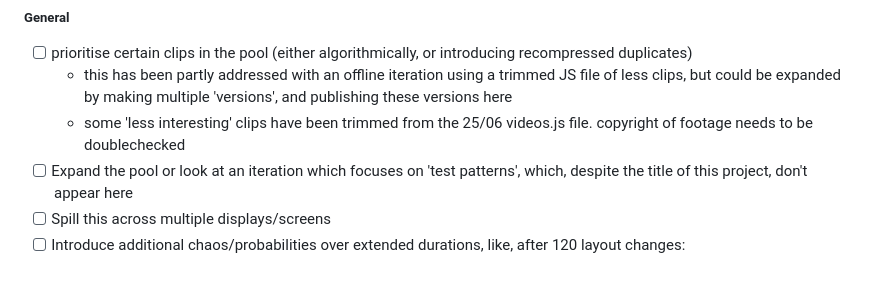
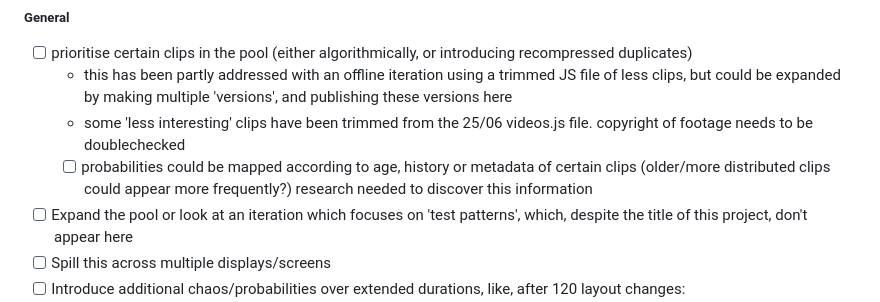
Before and after one commit to l0afloafloaf/mpeg-test-patterns, a Markdown page: README.md, the part around the change. GitHub-like rendering; blank space fills up the shorter version.

```diff
--- a/README.md
+++ b/README.md
@@ -21,6 +21,7 @@ I have particular interest in a couple of the clips, being "[flower_garden](http
 * [ ] prioritise certain clips in the pool (either algorithmically, or introducing recompressed duplicates)
   * this has been partly addressed with an offline iteration using a trimmed JS file of less clips, but could be expanded by making multiple 'versions', and publishing these versions here
   * some 'less interesting' clips have been trimmed from the 25/06 videos.js file. copyright of footage needs to be doublechecked
+  * [ ] probabilities could be mapped according to age, history or metadata of certain clips (older/more distributed clips could appear more frequently?) research needed to discover this information
 * [ ] Expand the pool or look at an iteration which focuses on 'test patterns', which, despite the title of this project, don't appear here
 * [ ] Spill this across multiple displays/screens
 * [ ] Introduce additional chaos/probabilities over extended durations, like, after 120 layout changes:
```
